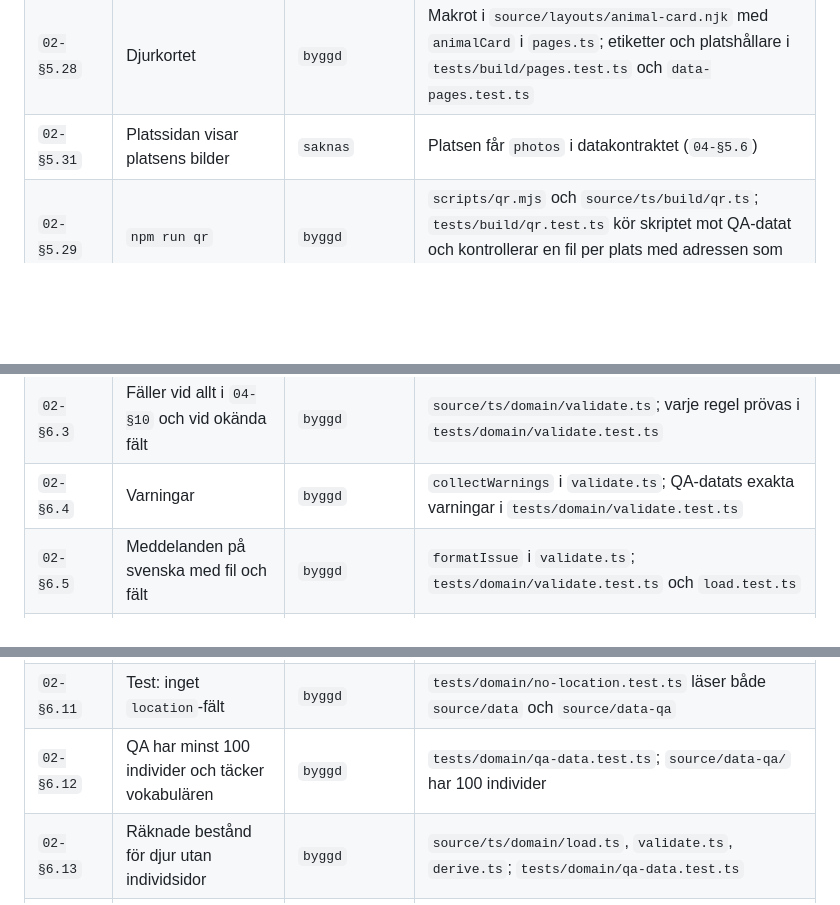
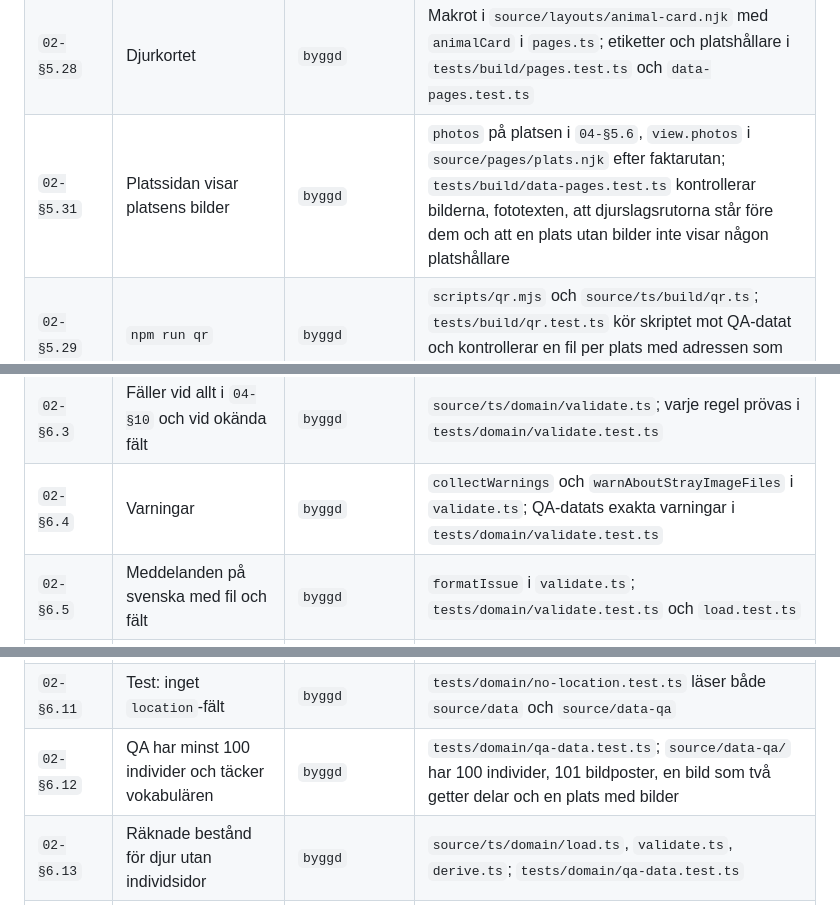
Before and after one commit to stattared4h/stattared4h, a Markdown page: docs/99-sparbarhet/index.md, 3 parts joined by grey strips. Drawn GitHub-style; blank space fills up the shorter version.

```diff
--- a/docs/99-sparbarhet/index.md
+++ b/docs/99-sparbarhet/index.md
@@ -55,13 +56,13 @@ Kraven är sajtens beställning. Allt annat i matrisen finns för att uppfylla d
 | `02-§5.23`–`5.26` | Kartan | `byggd` | `source/ts/build/map.ts` och `source/pages/karta.njk`; projektion, markörer och lista i `tests/build/map.test.ts`, `pages.test.ts` och `data-pages.test.ts`, som också kräver att inget anrop går utanför sajten |
 | `02-§5.27` | Markörer minst 44 px; textbeskrivning | `manuell` | Beskrivningen bevakas av `tests/build/map.test.ts`. Öppna `/karta/` i 360 px och bekräfta att varje markör är minst 44 px hög och bred (mätt till 68 px hög i Chromium) |
 | `02-§5.28` | Djurkortet | `byggd` | Makrot i `source/layouts/animal-card.njk` med `animalCard` i `pages.ts`; etiketter och platshållare i `tests/build/pages.test.ts` och `data-pages.test.ts` |
-| `02-§5.31` | Platssidan visar platsens bilder | `saknas` | Platsen får `photos` i datakontraktet (`04-§5.6`) |
+| `02-§5.31` | Platssidan visar platsens bilder | `byggd` | `photos` på platsen i `04-§5.6`, `view.photos` i `source/pages/plats.njk` efter faktarutan; `tests/build/data-pages.test.ts` kontrollerar bilderna, fototexten, att djurslagsrutorna står före dem och att en plats utan bilder inte visar någon platshållare |
 | `02-§5.29` | `npm run qr` | `byggd` | `scripts/qr.mjs` och `source/ts/build/qr.ts`; `tests/build/qr.test.ts` kör skriptet mot QA-datat och kontrollerar en fil per plats med adressen som `<title>` |
 | `02-§5.30` | Ritad kartbakgrund | `byggd` | `parseMapBackground` och `loadMapBackground` i `source/ts/build/map.ts`, konventionen i `source/map/README.md`; `tests/build/map.test.ts` bäddar in en liten SVG och prövar varningen för en plats utanför |
 | `02-§6.1` | Bara `*.yaml` läses ur `DATA_DIR` | `byggd` | `source/ts/domain/load.ts`; `tests/domain/load.test.ts` |
 | `02-§6.2` | Valideringen körs först i bygget | `byggd` | `eleventy.config.js` anropar `loadValidDataset` i `eleventy.before`, i sekventiellt händelseläge före bildpluginen; `tests/build/data-pages.test.ts` bygger ett ogiltigt dataset och kräver en tom utkatalog |
 | `02-§6.3` | Fäller vid allt i `04-§10` och vid okända fält | `byggd` | `source/ts/domain/validate.ts`; varje regel prövas i `tests/domain/validate.test.ts` |
-| `02-§6.4` | Varningar | `byggd` | `collectWarnings` i `validate.ts`; QA-datats exakta varningar i `tests/domain/validate.test.ts` |
+| `02-§6.4` | Varningar | `byggd` | `collectWarnings` och `warnAboutStrayImageFiles` i `validate.ts`; QA-datats exakta varningar i `tests/domain/validate.test.ts` |
 | `02-§6.5` | Meddelanden på svenska med fil och fält | `byggd` | `formatIssue` i `validate.ts`; `tests/domain/validate.test.ts` och `load.test.ts` |
 | `02-§6.6` | `npm run validate` | `byggd` | `scripts/validate.mjs`; `tests/domain/validate-script.test.ts` kör skriptet och kontrollerar felkoden |
 | `02-§6.7` | `born` normaliseras | `byggd` | `source/ts/domain/born.ts`; `tests/domain/born.test.ts` |
@@ -69,7 +70,7 @@ Kraven är sajtens beställning. Allt annat i matrisen finns för att uppfylla d
 | `02-§6.9` | Deterministisk svensk sortering | `byggd` | `source/ts/domain/sort.ts`; `tests/domain/sort.test.ts` |
 | `02-§6.10` | Tester mot QA-datat, ogiltiga poster i testet | `byggd` | `tests/domain/helpers.ts` läser `source/data-qa/`; ogiltiga poster byggs i minnet |
 | `02-§6.11` | Test: inget `location`-fält | `byggd` | `tests/domain/no-location.test.ts` läser både `source/data` och `source/data-qa` |
-| `02-§6.12` | QA har minst 100 individer och täcker vokabulären | `byggd` | `tests/domain/qa-data.test.ts`; `source/data-qa/` har 100 individer |
+| `02-§6.12` | QA har minst 100 individer och täcker vokabulären | `byggd` | `tests/domain/qa-data.test.ts`; `source/data-qa/` har 100 individer, 101 bildposter, en bild som två getter delar och en plats med bilder |
 | `02-§6.13` | Räknade bestånd för djur utan individsidor | `byggd` | `source/ts/domain/load.ts`, `validate.ts`, `derive.ts`; `tests/domain/qa-data.test.ts` |
 | `02-§7.1`–`7.2` | Manifest: namn, färger ur tokens, ikoner; `start_url`, `scope` och `id` ur bas-sökvägen | `byggd` | `source/pages/manifest.njk` med färgerna från `readThemeColours` i `source/ts/build/pwa.ts`; `tests/build/pwa.test.ts` jämför med `tokens.css` och bygger under `/prov/qa/` |
 | `02-§7.3` | Registrering på `<bas>sw.js` med scope lika med bas-sökvägen | `manuell` | `source/ts/ui/sw-register.ts` läser `data-base`, som `tests/build/pwa.test.ts` bevakar. Öppna startsidan i Chromium, DevTools → Application → Service Workers: `sw.js` är registrerad med scope lika med bas-sökvägen, och under `/qa/` finns en egen med scope `…/qa/` |
```
Also changed, not shown: other parts of docs/99-sparbarhet/index.md (+18 -17 lines).
